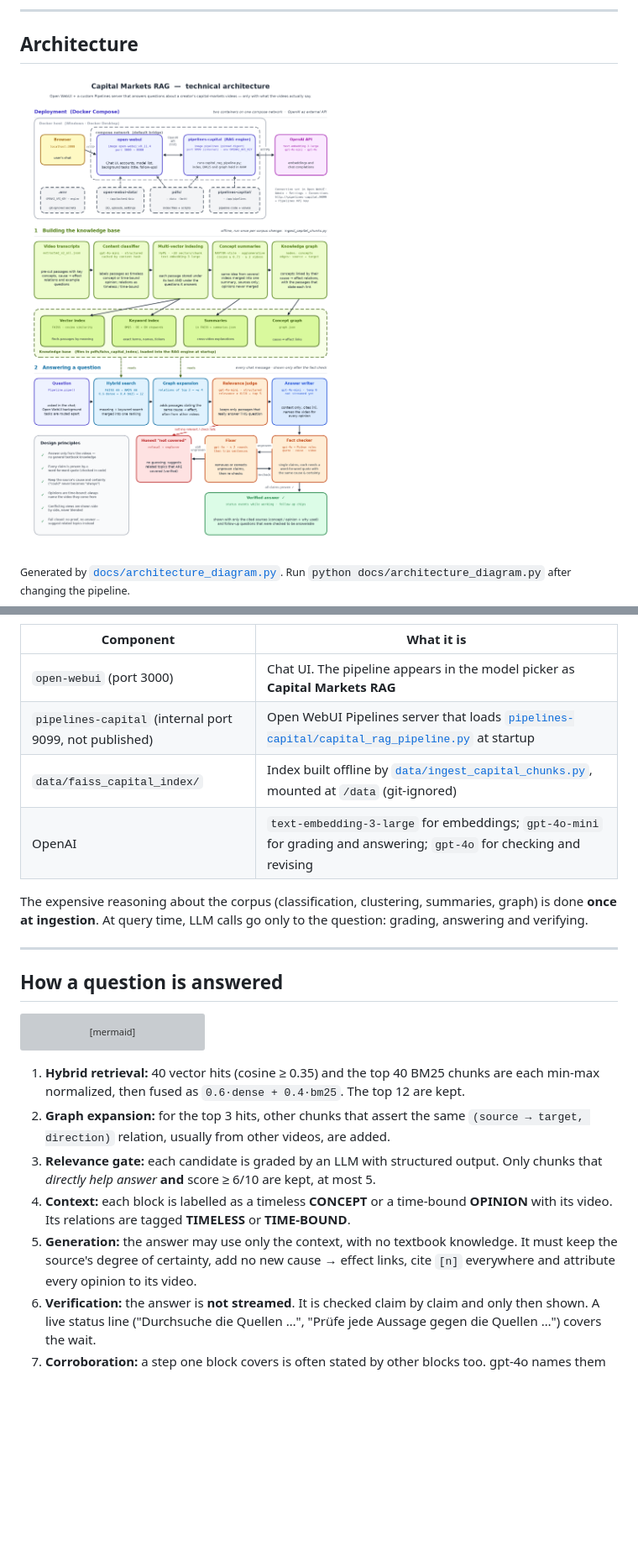
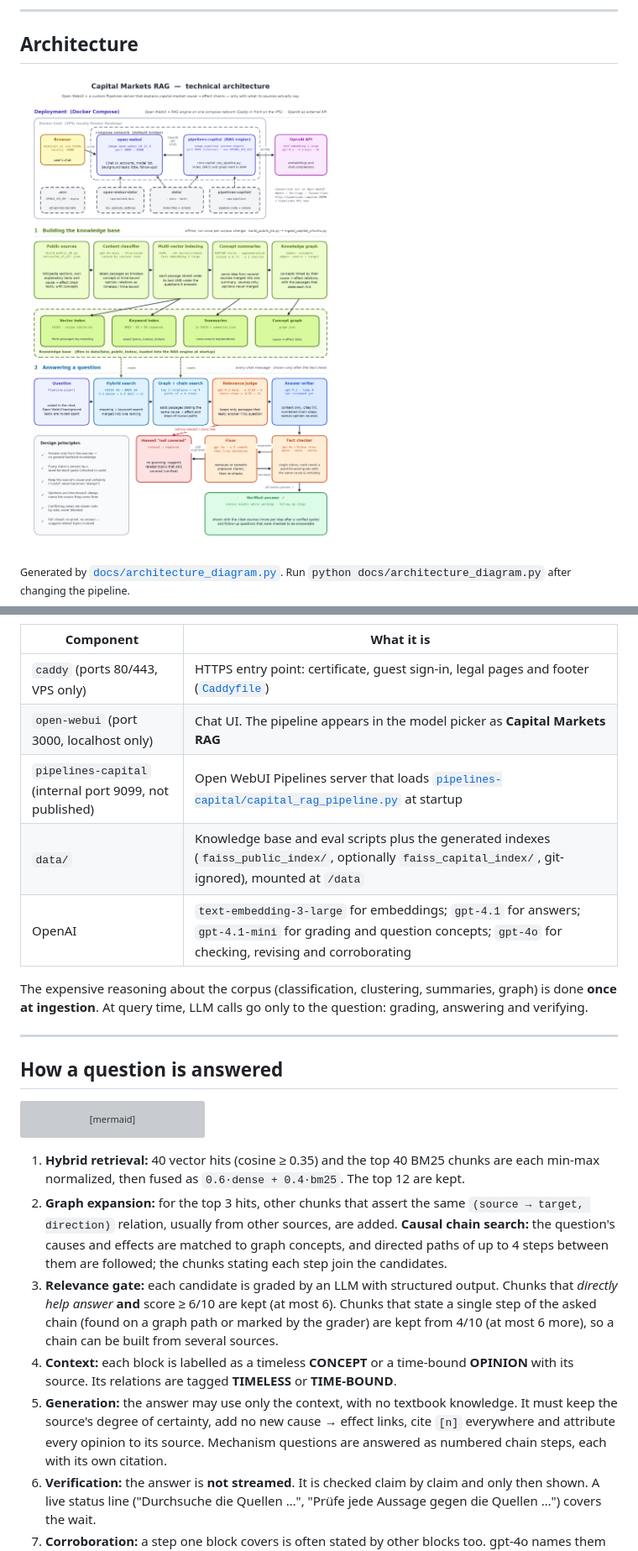
Before and after one commit to HaukeHoppe/MjoellnirAI, a Markdown page: README.md, 2 parts joined by grey strips. Shown at 84% size. GitHub-like rendering; pictures changed too: architecture_diagram.png; blank space fills up the shorter version; grey boxes are pictures that could not be loaded.

```diff
--- a/README.md
+++ b/README.md
@@ -52,10 +60,11 @@ flowchart LR
 
 | Component | What it is |
 |-----------|------------|
-| `open-webui` (port 3000) | Chat UI. The pipeline appears in the model picker as **Capital Markets RAG** |
+| `caddy` (ports 80/443, VPS only) | HTTPS entry point: certificate, guest sign-in, legal pages and footer ([`Caddyfile`](Caddyfile)) |
+| `open-webui` (port 3000, localhost only) | Chat UI. The pipeline appears in the model picker as **Capital Markets RAG** |
 | `pipelines-capital` (internal port 9099, not published) | Open WebUI Pipelines server that loads [`pipelines-capital/capital_rag_pipeline.py`](pipelines-capital/capital_rag_pipeline.py) at startup |
-| `data/faiss_capital_index/` | Index built offline by [`data/ingest_capital_chunks.py`](data/ingest_capital_chunks.py), mounted at `/data` (git-ignored) |
-| OpenAI | `text-embedding-3-large` for embeddings; `gpt-4o-mini` for grading and answering; `gpt-4o` for checking and revising |
+| `data/` | Knowledge base and eval scripts plus the generated indexes (`faiss_public_index/`, optionally `faiss_capital_index/`, git-ignored), mounted at `/data` |
+| OpenAI | `text-embedding-3-large` for embeddings; `gpt-4.1` for answers; `gpt-4.1-mini` for grading and question concepts; `gpt-4o` for checking, revising and corroborating |
 
 The expensive reasoning about the corpus (classification, clustering, summaries, graph) is done **once at
 ingestion**. At query time, LLM calls go only to the question: grading, answering and verifying.
@@ -86,13 +95,18 @@ flowchart TD
 1. **Hybrid retrieval:** 40 vector hits (cosine ≥ 0.35) and the top 40 BM25 chunks are each min-max normalized, then
    fused as `0.6·dense + 0.4·bm25`. The top 12 are kept.
 2. **Graph expansion:** for the top 3 hits, other chunks that assert the same `(source → target, direction)`
-   relation, usually from other videos, are added.
-3. **Relevance gate:** each candidate is graded by an LLM with structured output. Only chunks that *directly help
-   answer* **and** score ≥ 6/10 are kept, at most 5.
-4. **Context:** each block is labelled as a timeless **CONCEPT** or a time-bound **OPINION** with its video. Its
+   relation, usually from other sources, are added.
+   **Causal chain search:** the question's causes and effects are matched to graph concepts, and directed paths of up
+   to 4 steps between them are followed; the chunks stating each step join the candidates.
+3. **Relevance gate:** each candidate is graded by an LLM with structured output. Chunks that *directly help
+   answer* **and** score ≥ 6/10 are kept (at most 6). Chunks that state a single step of the asked chain (found on a
+   graph path or marked by the grader) are kept from 4/10 (at most 6 more), so a chain can be built from several
+   sources.
+4. **Context:** each block is labelled as a timeless **CONCEPT** or a time-bound **OPINION** with its source. Its
    relations are tagged **TIMELESS** or **TIME-BOUND**.
 5. **Generation:** the answer may use only the context, with no textbook knowledge. It must keep the source's degree
-   of certainty, add no new cause → effect links, cite `[n]` everywhere and attribute every opinion to its video.
+   of certainty, add no new cause → effect links, cite `[n]` everywhere and attribute every opinion to its source.
+   Mechanism questions are answered as numbered chain steps, each with its own citation.
 6. **Verification:** the answer is **not streamed**. It is checked claim by claim and only then shown. A live status
    line ("Durchsuche die Quellen …", "Prüfe jede Aussage gegen die Quellen …") covers the wait.
 7. **Corroboration:** a step one block covers is often stated by other blocks too. gpt-4o names them with a verbatim
```
Also changed, not shown: other parts of README.md (+47 -34 lines), docs/CAPITAL_RAG_BEST_PRACTICES.md (+15 -8 lines), docs/CAPITAL_RAG_PIPELINE.md (+19 -13 lines), 1 other file.
